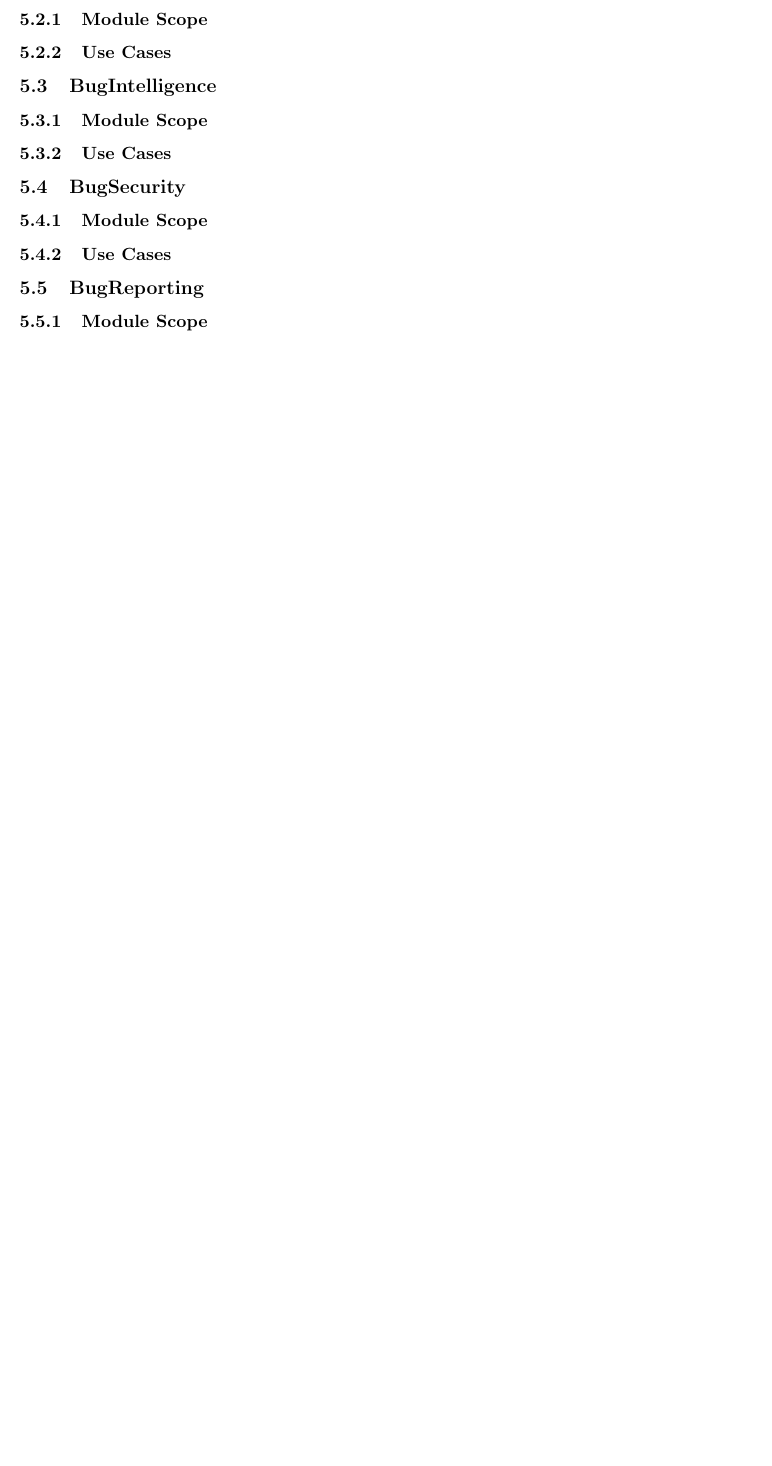
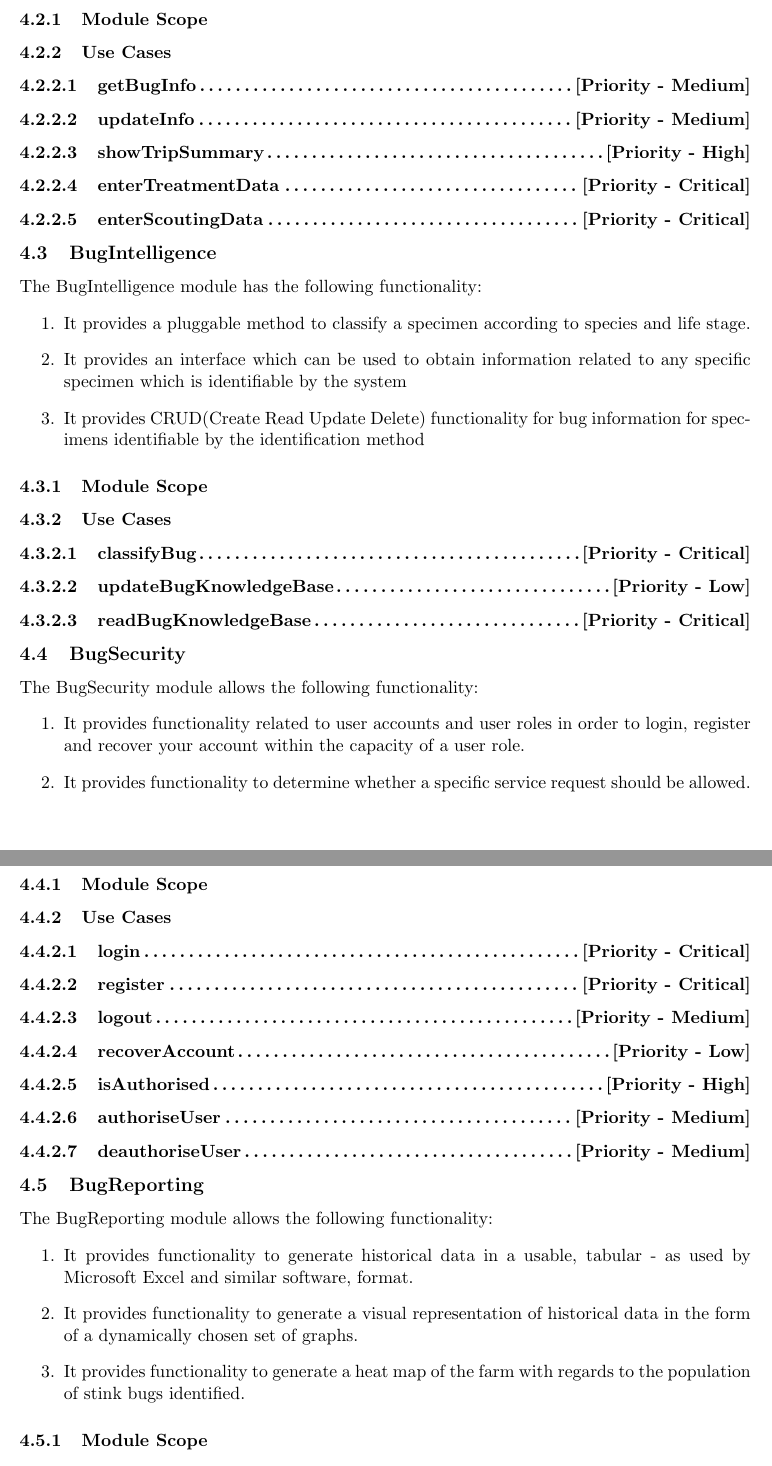
Before and after one commit to WMostert1/Vector-Software-Developers, a LaTeX document (Functional Requirements/FunctionalRequirements.tex): part of page 4 of 4 before the commit and two parts of pages 4 and 5 of 5 after it, the two joined at a grey line, cut so that both start at the same text, the shorter picture padded with empty space. Compiled offline with pdfLaTeX.

Commit message:
Structure of the Func Req updated

```diff
--- a/Functional Requirements/FunctionalRequirements.tex
+++ b/Functional Requirements/FunctionalRequirements.tex
@@ -4,9 +4,16 @@
 \usepackage[margin=1in]{geometry}
 \usepackage{titling}
 \usepackage{graphicx}
+\usepackage{titlesec}
 
 \graphicspath{ {./Images/} }
 
+\setcounter{secnumdepth}{4}
+
+\titleformat{\paragraph}
+{\normalfont\normalsize\bfseries}{\theparagraph}{1em}{}
+\titlespacing*{\paragraph}
+{0pt}{3.25ex plus 1ex minus .2ex}{1.5ex plus .2ex}
 
 \begin{document}
 %\title{ \huge Functional Requirements for the SAMBUG}
@@ -80,10 +95,53 @@ An innovative approach to handling the management and acquisition of scout data
 		\subsubsection{Module Scope}
 		\subsubsection{Use Cases}
+		\paragraph{getBugInfo\dotfill [Priority - Medium]}
+		\paragraph{updateInfo\dotfill [Priority - Medium]}
+		\paragraph{showTripSummary\dotfill [Priority - High]}
+		\paragraph{enterTreatmentData\dotfill [Priority - Critical]}
+		\paragraph{enterScoutingData\dotfill [Priority - Critical]}
+
+
+%------------------------------------------------------------------------------------------%
+
 	\subsection{BugIntelligence}
+		The BugIntelligence module has the following functionality:
+		\begin{enumerate}
+			\item It provides a pluggable method to classify a specimen according to species and life stage.
+			\item It provides an interface which can be used to obtain information related to any specific specimen which is identifiable by the system
+			\item It provides CRUD(Create Read Update Delete) functionality for bug information for specimens identifiable by the identification method
+		\end{enumerate}
 		\subsubsection{Module Scope}
 		\subsubsection{Use Cases}
+		\paragraph{classifyBug\dotfill [Priority - Critical]}
+		\paragraph{updateBugKnowledgeBase\dotfill [Priority - Low]}
+		\paragraph{readBugKnowledgeBase\dotfill [Priority - Critical]}
+
+
+%------------------------------------------------------------------------------------------%
 	\subsection{BugSecurity}
+	The BugSecurity module allows the following functionality:
+	\begin{enumerate}
+		\item It provides functionality related to user accounts and user roles in order to login, register and recover your account within the capacity of a user role.
+		\item It provides functionality to determine whether a specific service request should be allowed.
+	\end{enumerate}
 		\subsubsection{Module Scope}
 		\subsubsection{Use Cases}
+		\paragraph{login\dotfill [Priority - Critical]}
+		\paragraph{register\dotfill [Priority - Critical]}
+		\paragraph{logout\dotfill [Priority - Medium]}
+		\paragraph{recoverAccount\dotfill [Priority - Low]}
+		\paragraph{isAuthorised\dotfill [Priority - High]}
+		\paragraph{authoriseUser\dotfill [Priority - Medium]}
+		\paragraph{deauthoriseUser\dotfill [Priority - Medium]}
+
+
+
+%------------------------------------------------------------------------------------------%
 	\subsection{BugReporting}
+	The BugReporting module allows the following functionality:
+	\begin{enumerate}
+		\item It provides functionality to generate historical data in a usable, tabular - as used by Microsoft Excel and similar software, format.
+		\item It provides functionality to generate a visual representation of historical data in the form of a dynamically chosen set of graphs.
+		\item It provides functionality to generate a heat map of the farm with regards to the population of stink bugs identified.
+	\end{enumerate}
 		\subsubsection{Module Scope}
```
Also changed, not shown: Functional Requirements/FunctionalRequirements.pdf, Functional Requirements/FunctionalRequirements.tex (24 more changed lines), 8 other files.
